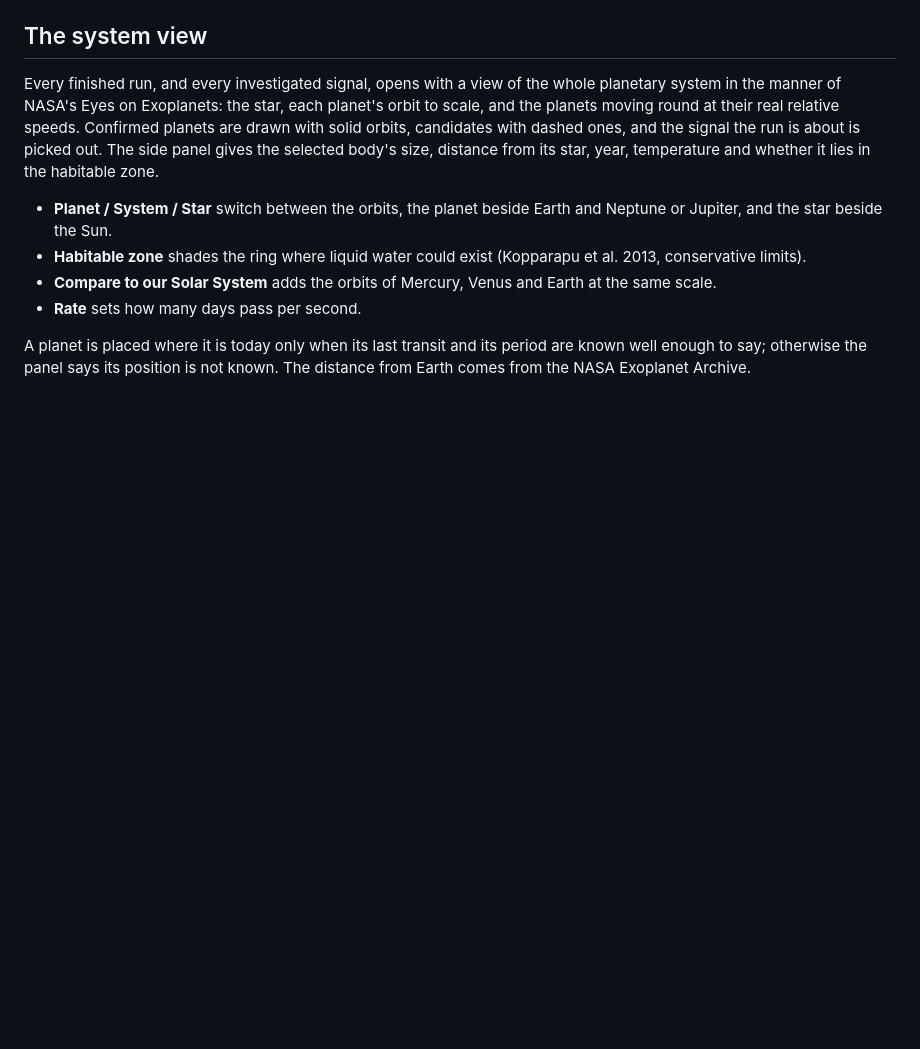
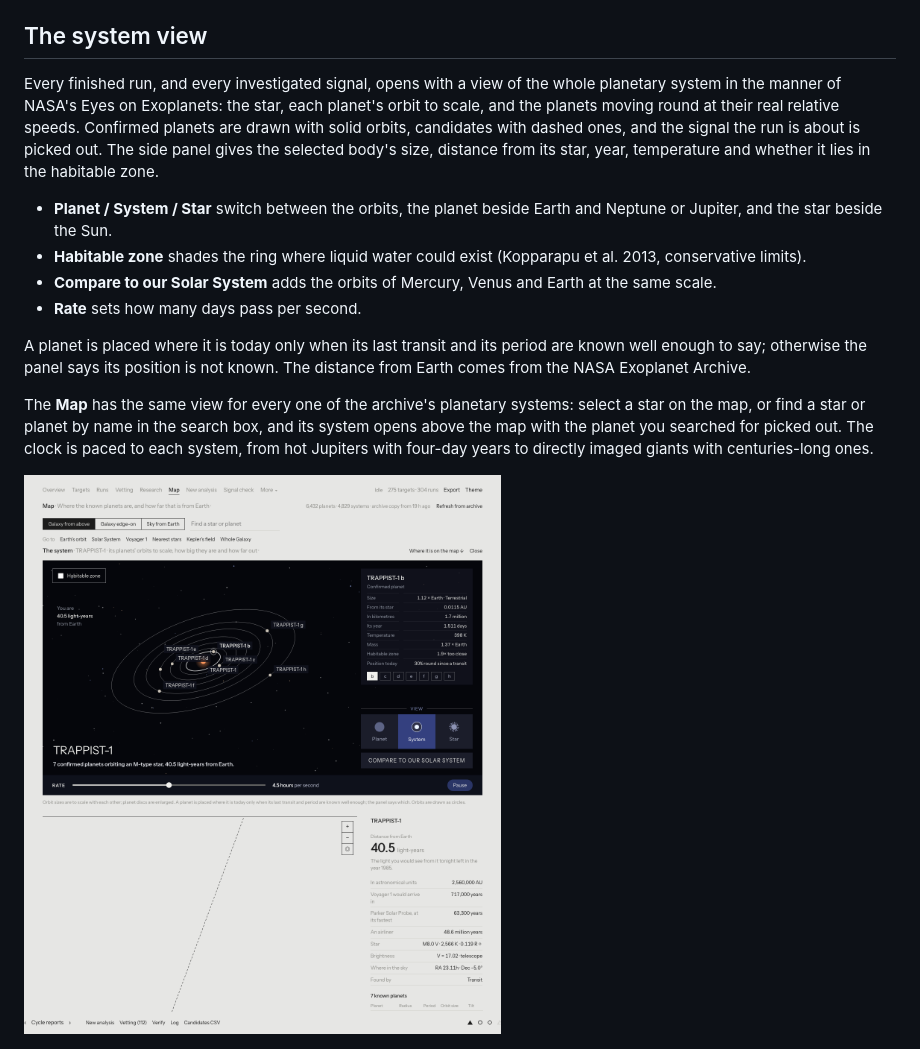
Before and after one commit to surenjanath/Chronos-Transit-Engine, a Markdown page: README.md, the part around the change. Rendered like a GitHub page; pictures changed too: docs/screenshots/map-system.png (added); blank space fills up the shorter version.

Commit message:
Map: the system view for every planetary system in the archive, opened by selecting a star or searching for a star or planet by name; clock paced to each system

```diff
--- a/README.md
+++ b/README.md
@@ -207,6 +207,13 @@ lies in the habitable zone.
 
 A planet is placed where it is today only when its last transit and its period are known well enough to say; otherwise
 the panel says its position is not known. The distance from Earth comes from the NASA Exoplanet Archive.
+
+The **Map** has the same view for every one of the archive's planetary systems: select a star on the map, or find a
+star or planet by name in the search box, and its system opens above the map with the planet you searched for picked
+out. The clock is paced to each system, from hot Jupiters with four-day years to directly imaged giants with
+centuries-long ones.
+
+![The Map with a system open](docs/screenshots/map-system.png)
 
 ![System view](docs/screenshots/system-view.png)
 
```
Also changed, not shown: 9 other files.
